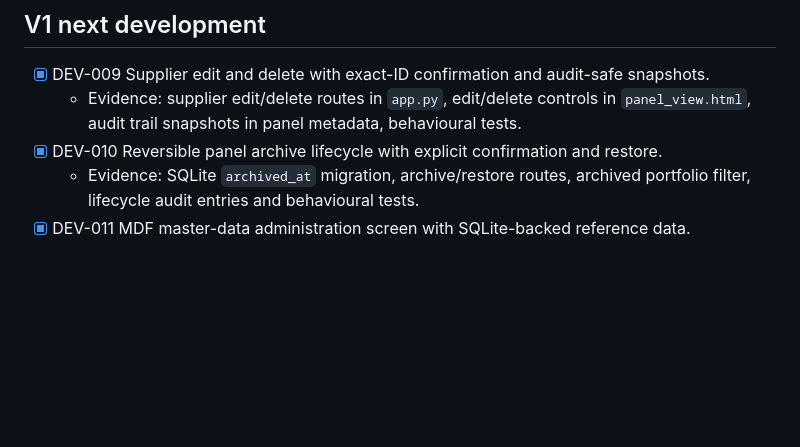
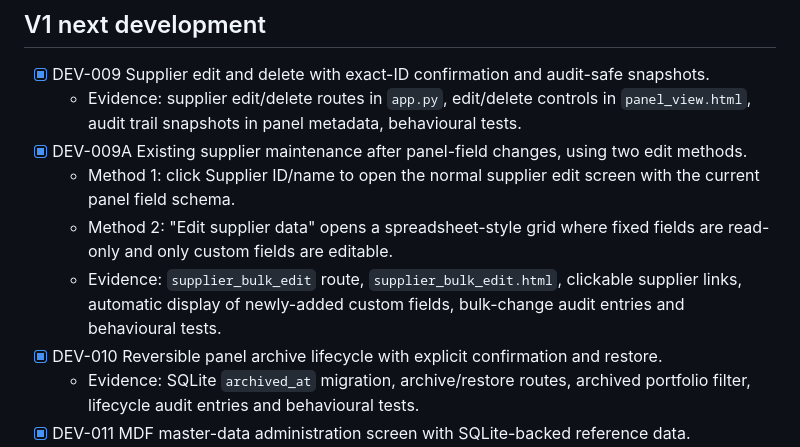
Before and after one commit to zageabb/CatManager, a Markdown page: DEVELOPMENT.md, the part around the change. GitHub-like rendering; blank space fills up the shorter version.

Commit message:
Document dual supplier edit methods

```diff
--- a/DEVELOPMENT.md
+++ b/DEVELOPMENT.md
@@ -20,6 +20,10 @@ An item is complete only when the source is present, relevant tests pass, and CI
 ## V1 next development
 - [x] DEV-009 Supplier edit and delete with exact-ID confirmation and audit-safe snapshots.
   - Evidence: supplier edit/delete routes in `app.py`, edit/delete controls in `panel_view.html`, audit trail snapshots in panel metadata, behavioural tests.
+- [x] DEV-009A Existing supplier maintenance after panel-field changes, using two edit methods.
+  - Method 1: click Supplier ID/name to open the normal supplier edit screen with the current panel field schema.
+  - Method 2: "Edit supplier data" opens a spreadsheet-style grid where fixed fields are read-only and only custom fields are editable.
+  - Evidence: `supplier_bulk_edit` route, `supplier_bulk_edit.html`, clickable supplier links, automatic display of newly-added custom fields, bulk-change audit entries and behavioural tests.
 - [x] DEV-010 Reversible panel archive lifecycle with explicit confirmation and restore.
   - Evidence: SQLite `archived_at` migration, archive/restore routes, archived portfolio filter, lifecycle audit entries and behavioural tests.
 - [x] DEV-011 MDF master-data administration screen with SQLite-backed reference data.
```
